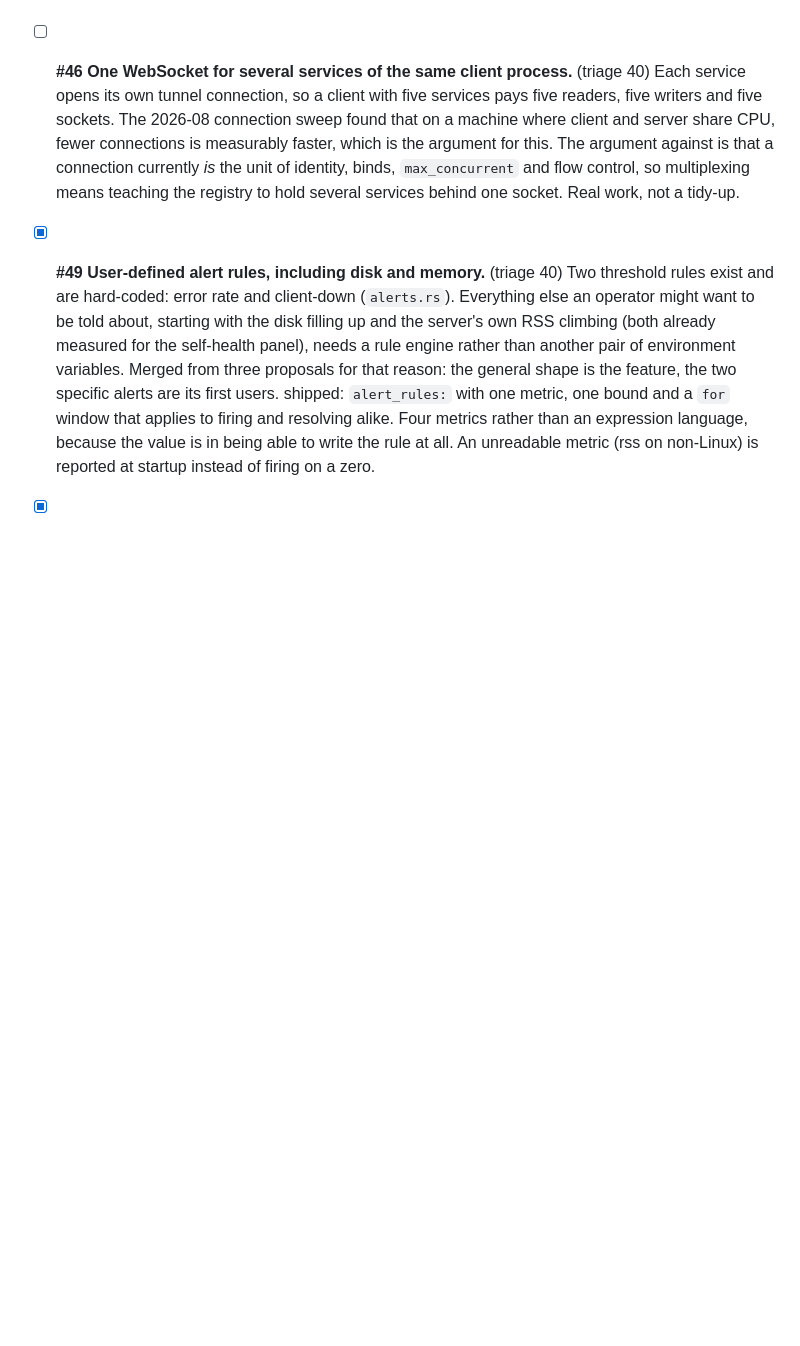
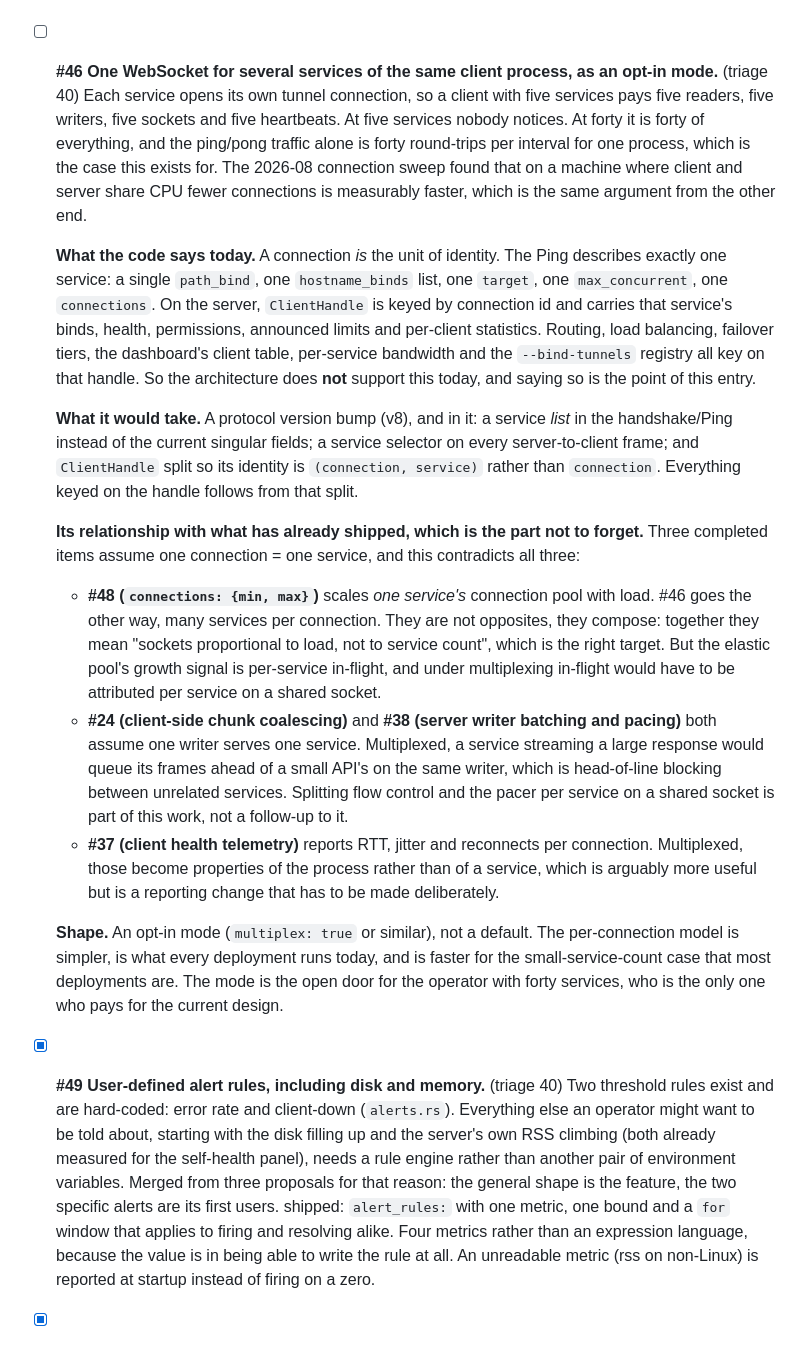
Before and after one commit to co3moz/aperio, a Markdown page: planned_features.md, the part around the change. Rendered like a GitHub page; blank space fills up the shorter version.

Commit message:
docs(backlog): detail #46, the multiplexed-connection mode
Records what the code actually says today (a connection is the unit of
identity: the Ping describes one service, ClientHandle is keyed by
connection), what a v8 protocol would need, and the shape it should take,
an opt-in mode rather than a default.

The part worth writing down is the relationship with what already
shipped. #48's elastic pool, #24's coalescing, #38's writer batching and
#37's per-connection telemetry all assume one connection = one service.
Multiplexing contradicts all four, and splitting flow control per service
on a shared socket is part of that work rather than a follow-up to it.

```diff
--- a/planned_features.md
+++ b/planned_features.md
@@ -134,15 +134,57 @@ readable without scrolling past what is already done.
   by noticing something in a table. A bell with unread state, fed from the
   existing SSE stream, org-scoped like everything else.
 
-- [ ] **#46 One WebSocket for several services of the same client process.**
-  (triage 40) Each service opens its own tunnel connection, so a client with
-  five services pays five readers, five writers and five sockets. The 2026-08
-  connection sweep found that on a machine where client and server share CPU,
-  fewer connections is measurably faster, which is the argument for this. The
-  argument against is that a connection currently *is* the unit of identity,
-  binds, `max_concurrent` and flow control, so multiplexing means teaching the
-  registry to hold several services behind one socket. Real work, not a tidy-up.
+- [ ] **#46 One WebSocket for several services of the same client process,
+  as an opt-in mode.** (triage 40) Each service opens its own tunnel
+  connection, so a client with five services pays five readers, five writers,
+  five sockets and five heartbeats. At five services nobody notices. At forty
+  it is forty of everything, and the ping/pong traffic alone is forty
+  round-trips per interval for one process, which is the case this exists for.
+  The 2026-08 connection sweep found that on a machine where client and server
+  share CPU fewer connections is measurably faster, which is the same argument
+  from the other end.
 
+  **What the code says today.** A connection *is* the unit of identity. The
+  Ping describes exactly one service: a single `path_bind`, one
+  `hostname_binds` list, one `target`, one `max_concurrent`, one `connections`.
+  On the server, `ClientHandle` is keyed by connection id and carries that
+  service's binds, health, permissions, announced limits and per-client
+  statistics. Routing, load balancing, failover tiers, the dashboard's client
+  table, per-service bandwidth and the `--bind-tunnels` registry all key on
+  that handle. So the architecture does **not** support this today, and saying
+  so is the point of this entry.
+
+  **What it would take.** A protocol version bump (v8), and in it: a service
+  *list* in the handshake/Ping instead of the current singular fields; a
+  service selector on every server-to-client frame; and `ClientHandle` split
+  so its identity is `(connection, service)` rather than `connection`.
+  Everything keyed on the handle follows from that split.
+
+  **Its relationship with what has already shipped, which is the part not to
+  forget.** Three completed items assume one connection = one service, and
+  this contradicts all three:
+  - **#48 (`connections: {min, max}`)** scales *one service's* connection pool
+    with load. #46 goes the other way, many services per connection. They are
+    not opposites, they compose: together they mean "sockets proportional to
+    load, not to service count", which is the right target. But the elastic
+    pool's growth signal is per-service in-flight, and under multiplexing
+    in-flight would have to be attributed per service on a shared socket.
+  - **#24 (client-side chunk coalescing)** and **#38 (server writer batching
+    and pacing)** both assume one writer serves one service. Multiplexed, a
+    service streaming a large response would queue its frames ahead of a small
+    API's on the same writer, which is head-of-line blocking between unrelated
+    services. Splitting flow control and the pacer per service on a shared
+    socket is part of this work, not a follow-up to it.
+  - **#37 (client health telemetry)** reports RTT, jitter and reconnects per
+    connection. Multiplexed, those become properties of the process rather
+    than of a service, which is arguably more useful but is a reporting change
+    that has to be made deliberately.
+
+  **Shape.** An opt-in mode (`multiplex: true` or similar), not a default. The
+  per-connection model is simpler, is what every deployment runs today, and is
+  faster for the small-service-count case that most deployments are. The mode
+  is the open door for the operator with forty services, who is the only one
+  who pays for the current design.
 - [x] **#49 User-defined alert rules, including disk and memory.** (triage 40)
   Two threshold rules exist and are hard-coded: error rate and client-down
   (`alerts.rs`). Everything else an operator might want to be told about,
```
